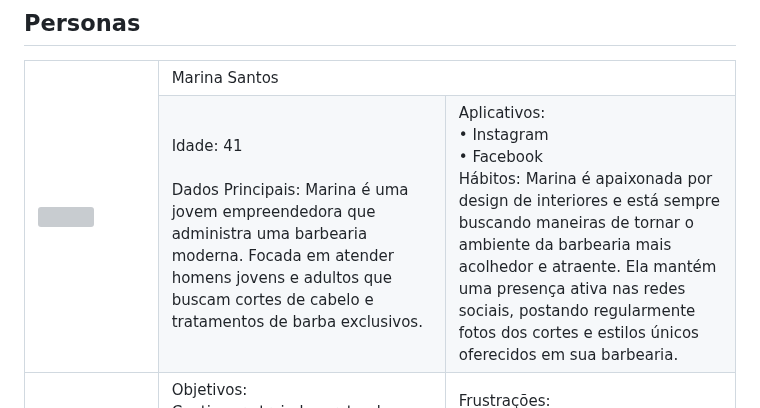
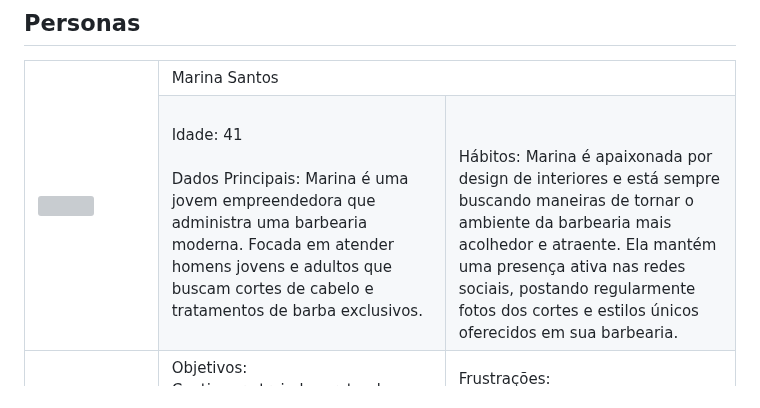
Before and after one commit to ICEI-PUC-Minas-PMV-ADS/AGENDAHUB, a Markdown page: docs/02-Especificação do Projeto.md, the part around the change. Drawn GitHub-style; grey boxes are pictures that could not be loaded.

Commit message:
Personas

```diff
--- a/docs/02-Especificação do Projeto.md
+++ b/docs/02-Especificação do Projeto.md
@@ -16,9 +16,7 @@ Apresente uma visão geral do que será abordado nesta parte do documento, enume
 	<TR>
 		<TD>Idade: 41<BR><BR>
   Dados Principais: Marina é uma jovem empreendedora que administra uma barbearia moderna. Focada em atender homens jovens e adultos que buscam cortes de cabelo e tratamentos de barba exclusivos.
-  <TD>Aplicativos:<BR>
-• Instagram<BR>
-• Facebook
+  <TD><BR>
 <BR>
   Hábitos: Marina é apaixonada por design de interiores e está sempre buscando maneiras de tornar o ambiente da barbearia mais acolhedor e atraente. Ela mantém uma presença ativa nas redes sociais, postando regularmente fotos dos cortes e estilos únicos oferecidos em sua barbearia.</TD>
 </TR>
```
